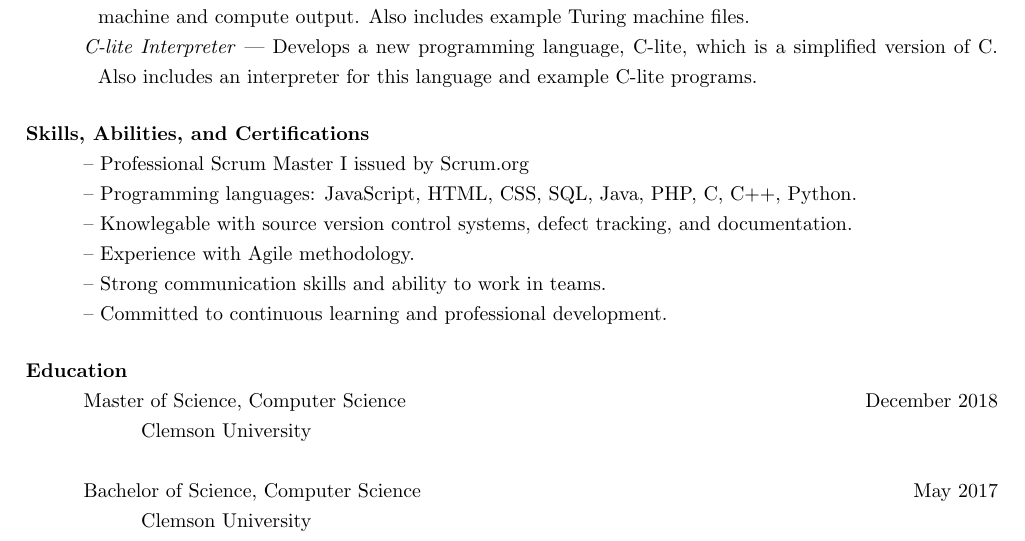
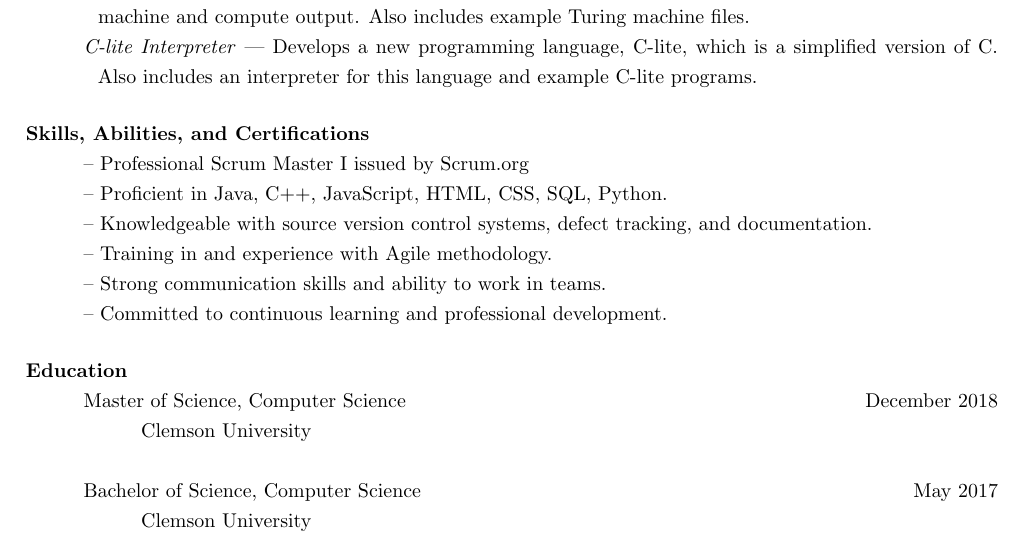
Before and after one commit to redmoncoreyl/resume, a LaTeX CV (resume.tex): part of the page, cut so that both start at the same text. Compiled offline with pdfLaTeX.

Commit message:
updates skills

```diff
--- a/resume.tex
+++ b/resume.tex
@@ -93,9 +93,9 @@
 
   \hangindent=0.4in
   -- Professional Scrum Master I issued by Scrum.org \newline
-  -- Programming languages: JavaScript, HTML, CSS, SQL, Java, PHP, C, C++, Python. \newline
-  -- Knowlegable with source version control systems, defect tracking, and documentation. \newline
-  -- Experience with Agile methodology. \newline
+  -- Proficient in Java, C++, JavaScript, HTML, CSS, SQL, Python. \newline
+  -- Knowledgeable with source version control systems, defect tracking, and documentation. \newline
+  -- Training in and experience with Agile methodology. \newline
   -- Strong communication skills and ability to work in teams. \newline
   -- Committed to continuous learning and professional development.
 
```
